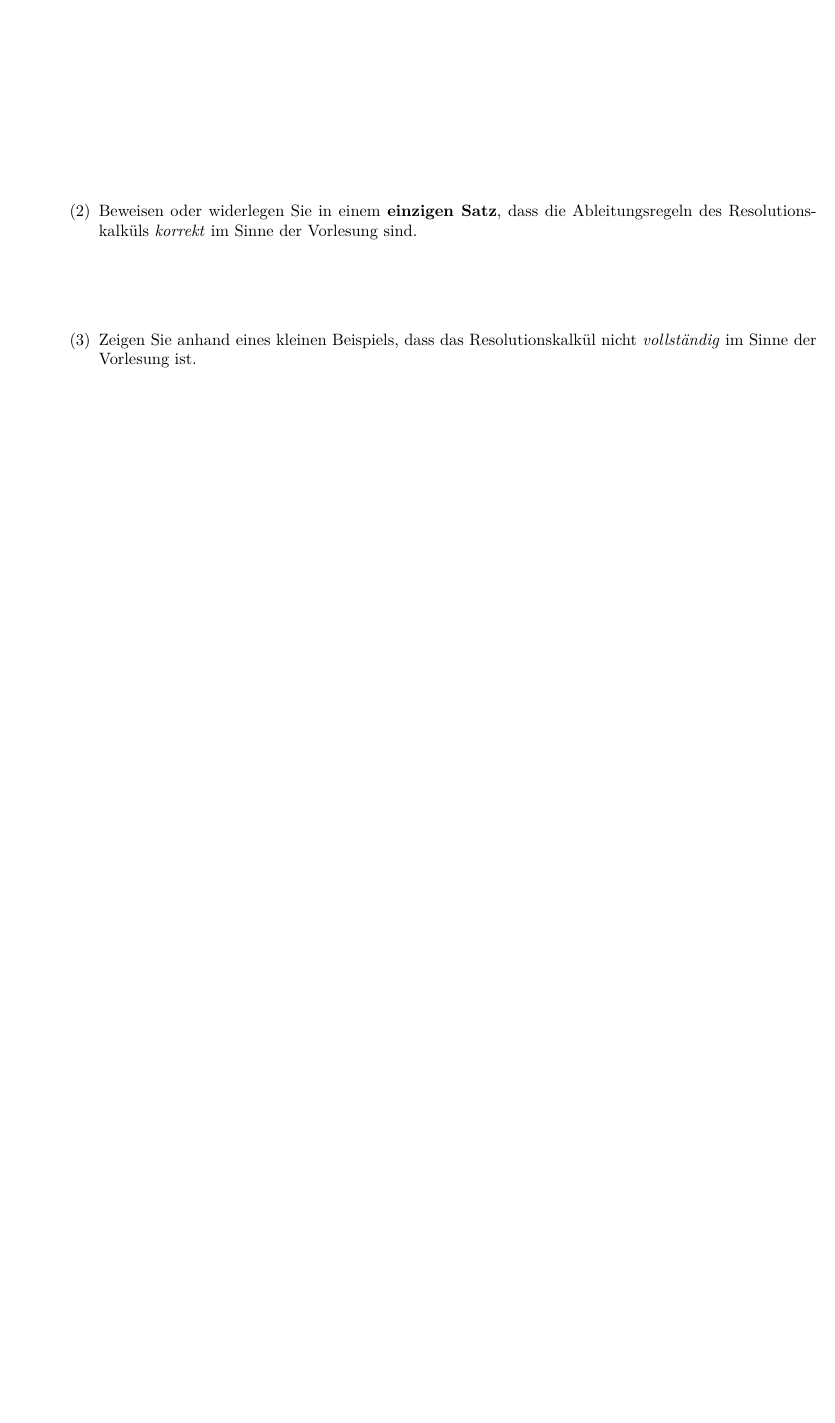
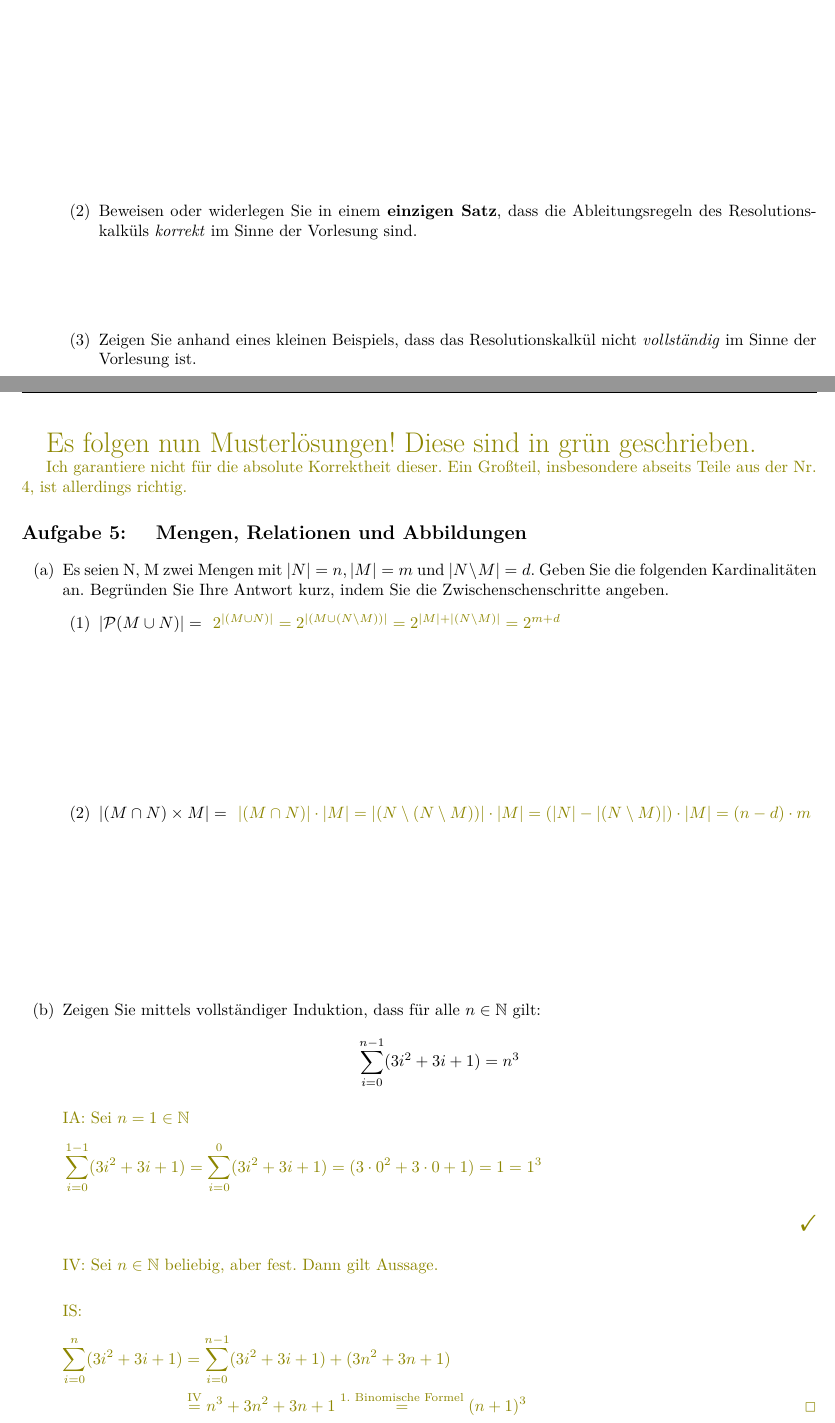
Before and after one commit to Christoph-Derszteler-University/logic-and-discrete-structures, a LaTeX problem sheet (exams/first/src/main.tex, which reads exams/first/src/tasks/first.tex): part of page 14 of 14 before the commit and two parts of pages 14 and 15 of 26 after it, the two joined at a grey line, cut so that both start at the same text, the shorter picture padded with empty space. Compiled offline with pdfLaTeX.

Commit message:
Finalize document structure

```diff
--- a/exams/first/src/tasks/first.tex
+++ b/exams/first/src/tasks/first.tex
@@ -1,4 +1,9 @@
-\solution{\LARGE Es folgen nun Musterlösungen! Diese sind in grün geschrieben.\normalsize}{}
+\solution{
+  \LARGE Es folgen nun Musterlösungen! Diese sind in grün geschrieben.\normalsize
+
+  Ich garantiere nicht für die absolute Korrektheit dieser.
+  Ein Großteil, insbesondere abseits Teile aus der Nr. 4, ist allerdings richtig.
+}{}
 \newsection{Mengen, Relationen und Abbildungen}{task-1}
 
 \begin{enumerate}
```
Also changed, not shown: exams/first/src/main.tex (+7 -0 lines), exams/first/src/tasks/second.tex (+3 -0 lines).
